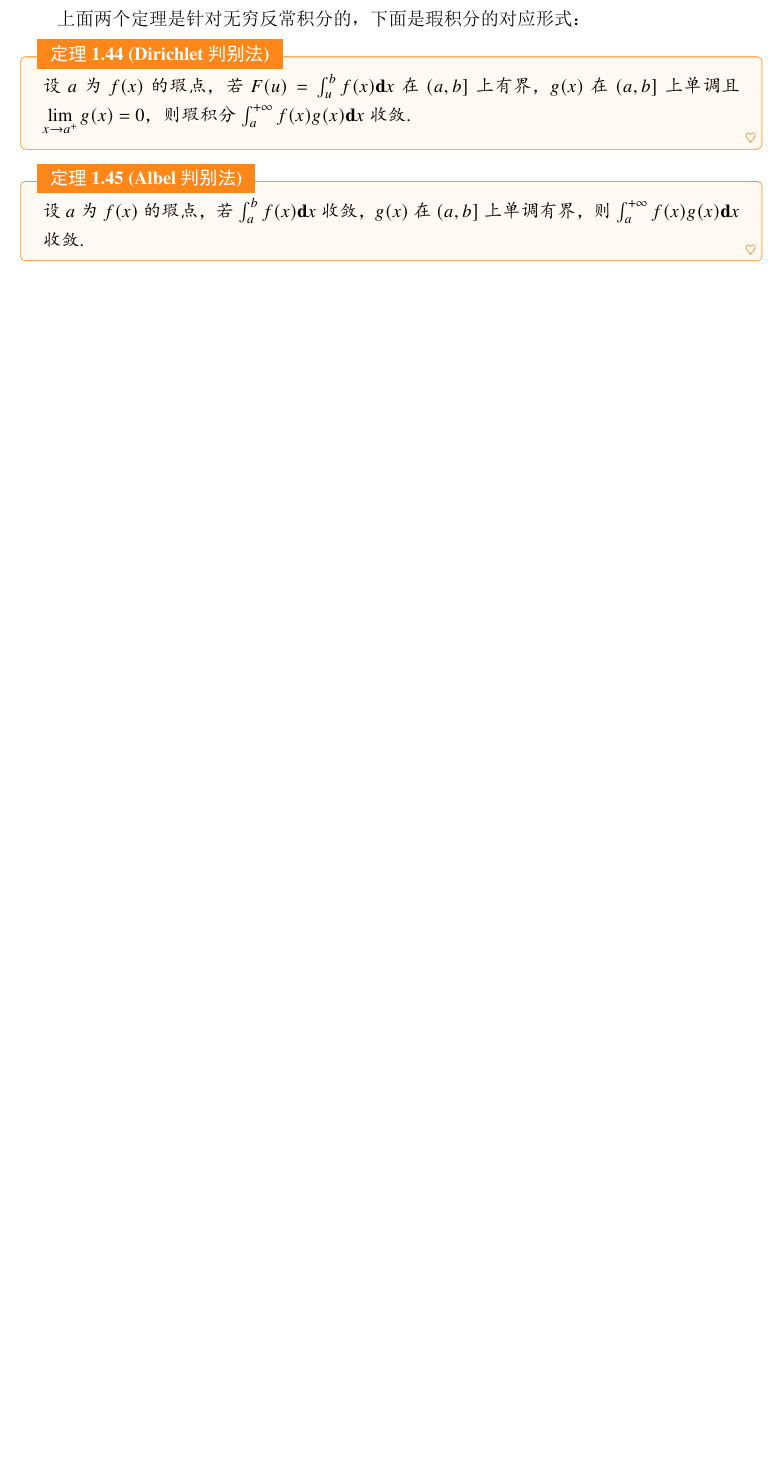
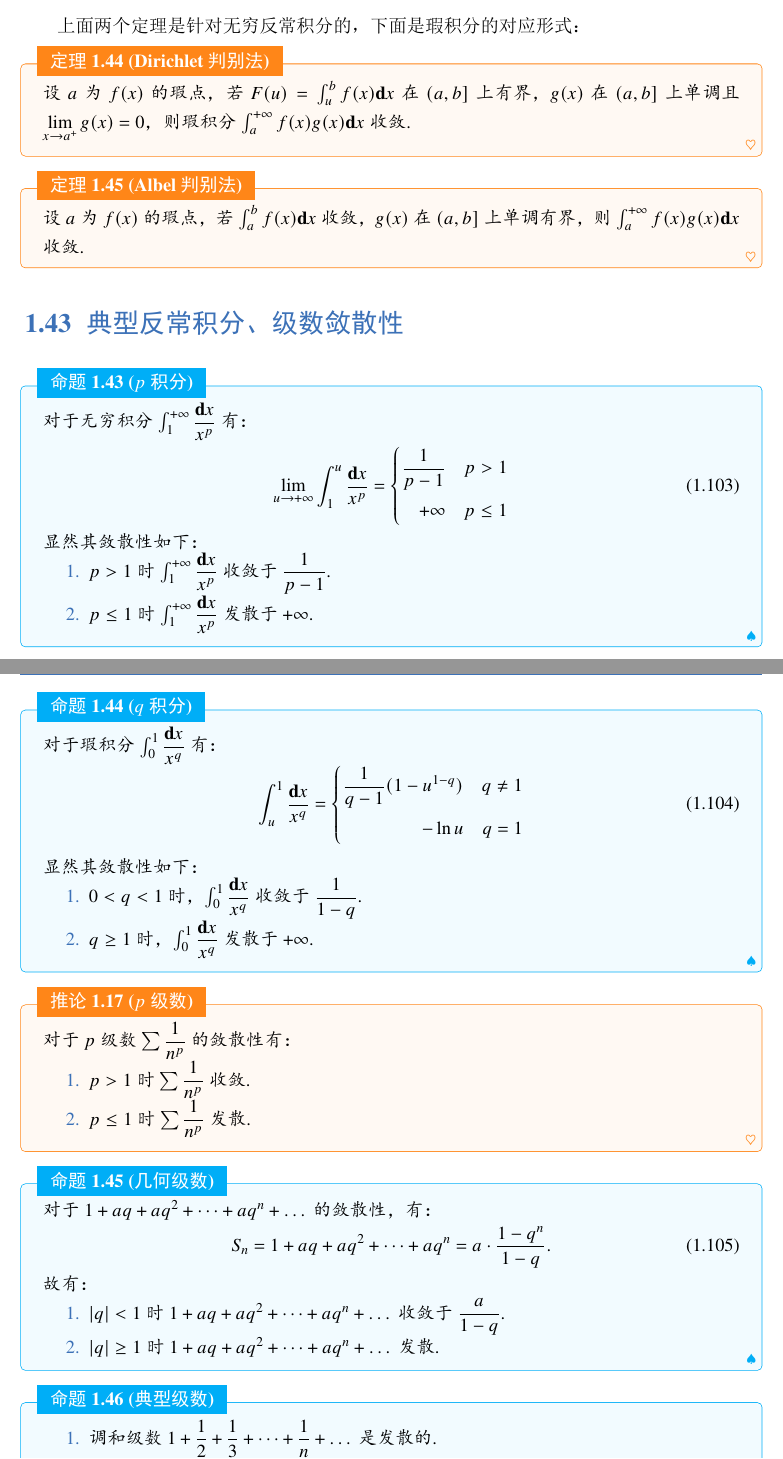
Before and after one commit to Jack-TanXin/Notebook-for-mathematics, a LaTeX book (Mathematics.tex, which reads chapter1/43.tex): part of page 36 of 36 before the commit and two parts of pages 36 and 37 of 37 after it, the two joined at a grey line, cut so that both start at the same text, the shorter picture padded with empty space. The pictures show the PDF file Mathematics.pdf that the author committed with the source.

Commit message:
2023-7-1

```diff
--- /dev/null
+++ b/chapter1/43.tex
@@ -0,0 +1,67 @@
+\section{典型反常积分、级数敛散性}
+
+\begin{proposition}[$p$积分]
+	对于无穷积分$\int_{1}^{+\infty}\dfrac{\textbf{d}x}{x^p}$有：
+	\begin{equation}
+		\displaystyle\lim_{u \to +\infty}\int_{1}^{u}\dfrac{\textbf{d}x}{x^p} = \left\{
+		\begin{aligned}
+			\dfrac{1}{p-1} \quad p>1\\
+			+\infty \quad p\leq 1\\
+		\end{aligned}
+		\right
+		.
+	\end{equation}
+	显然其敛散性如下：
+	\begin{enumerate}
+		\item $p>1$时$\int_{1}^{+\infty}\dfrac{\textbf{d}x}{x^p}$收敛于$\dfrac{1}{p-1}$.
+		\item $p\leq 1$时$\int_{1}^{+\infty}\dfrac{\textbf{d}x}{x^p}$发散于$+\infty$.
+	\end{enumerate}
+\end{proposition}
+
+
+\begin{proposition}[$q$积分]
+	对于瑕积分$\int_{0}^{1}\dfrac{\textbf{d}x}{x^q}$有：
+	\begin{equation}
+		\int_{u}^{1}\dfrac{\textbf{d}x}{x^q} = \left\{
+		\begin{aligned}
+			\dfrac{1}{q-1}(1-u^{1-q}) \quad q\neq 1\\
+			-\ln{u} \quad q=1\\
+		\end{aligned}
+		\right
+		.
+	\end{equation}
+	显然其敛散性如下：
+	\begin{enumerate}
+		\item $0<q<1$时，$\int_{0}^{1}\dfrac{\textbf{d}x}{x^q}$收敛于$\dfrac{1}{1-q}$.
+		\item $q\geq 1$时，$\int_{0}^{1}\dfrac{\textbf{d}x}{x^q}$发散于$+\infty$.
+	\end{enumerate}
+\end{proposition}
+
+
+\begin{corollary}[$p$级数]
+	对于$p$级数$\sum \dfrac{1}{n^p}$的敛散性有：
+	\begin{enumerate}
+		\item $p>1$时$\sum \dfrac{1}{n^p}$收敛.
+		\item $p\leq 1$时$\sum \dfrac{1}{n^p}$发散.
+	\end{enumerate}
+\end{corollary}
+
+\begin{proposition}[几何级数]
+	对于$1+aq+aq^2+\dots+aq^n+\dots$的敛散性，有：
+	\begin{equation}
+		S_n = 1+aq+aq^2+\dots+aq^n = a \cdot \dfrac{1-q^n}{1-q}.
+	\end{equation}
+	故有：
+	\begin{enumerate}
+		\item $|q|<1$时$1+aq+aq^2+\dots+aq^n+\dots$收敛于$\dfrac{a}{1-q}$.
+		\item $|q|\geq 1$时$1+aq+aq^2+\dots+aq^n+\dots$发散.
+	\end{enumerate}
+\end{proposition}
+
+
+\begin{proposition}[典型级数]
+	\begin{enumerate}
+		\item 调和级数$1+\dfrac{1}{2}+\dfrac{1}{3}+\dots+\dfrac{1}{n}+\dots$是发散的.
+		\item 级数$\sum\dfrac{1}{n^2}$是收敛的.
+	\end{enumerate}
+\end{proposition}
```
Also changed, not shown: Mathematics.tex (+3 -2 lines), Mathematics.pdf, chapter1/44.tex (added), 5 other files.
